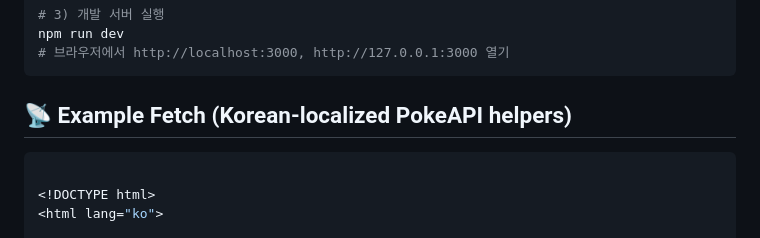
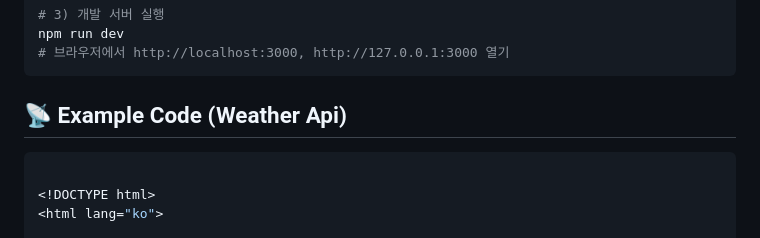
Before and after one commit to choidy180/2020_07_DongseoAI, a Markdown page: README.md, the part around the change. Drawn GitHub-style.

````diff
--- a/README.md
+++ b/README.md
@@ -68,7 +68,7 @@ npm run dev
 # 브라우저에서 http://localhost:3000, http://127.0.0.1:3000 열기
 ```
 
-## 📡 Example Fetch (Korean-localized PokeAPI helpers)
+## 📡 Example Code (Weather Api)
 ```bash
 
 <!DOCTYPE html>
````
